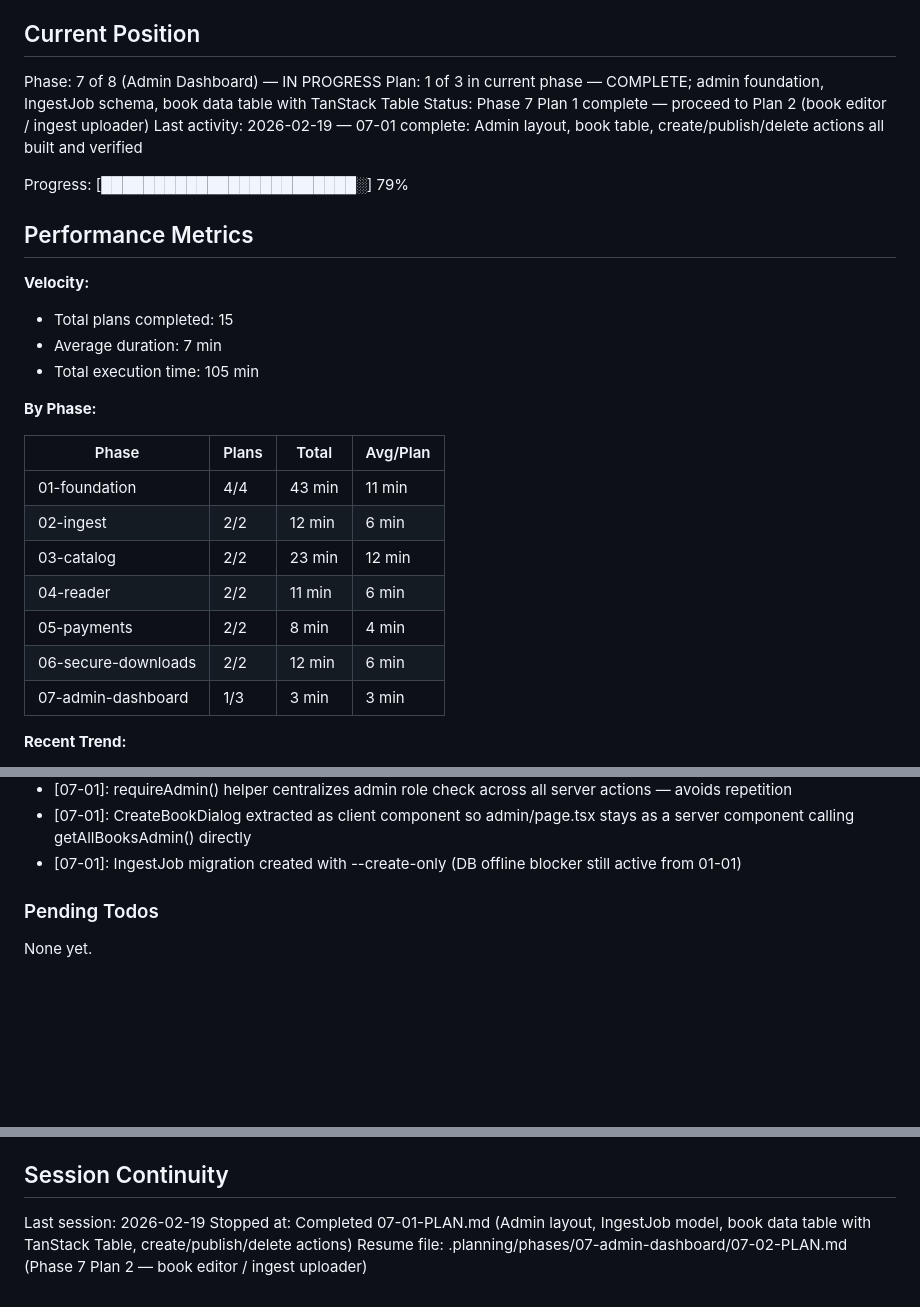
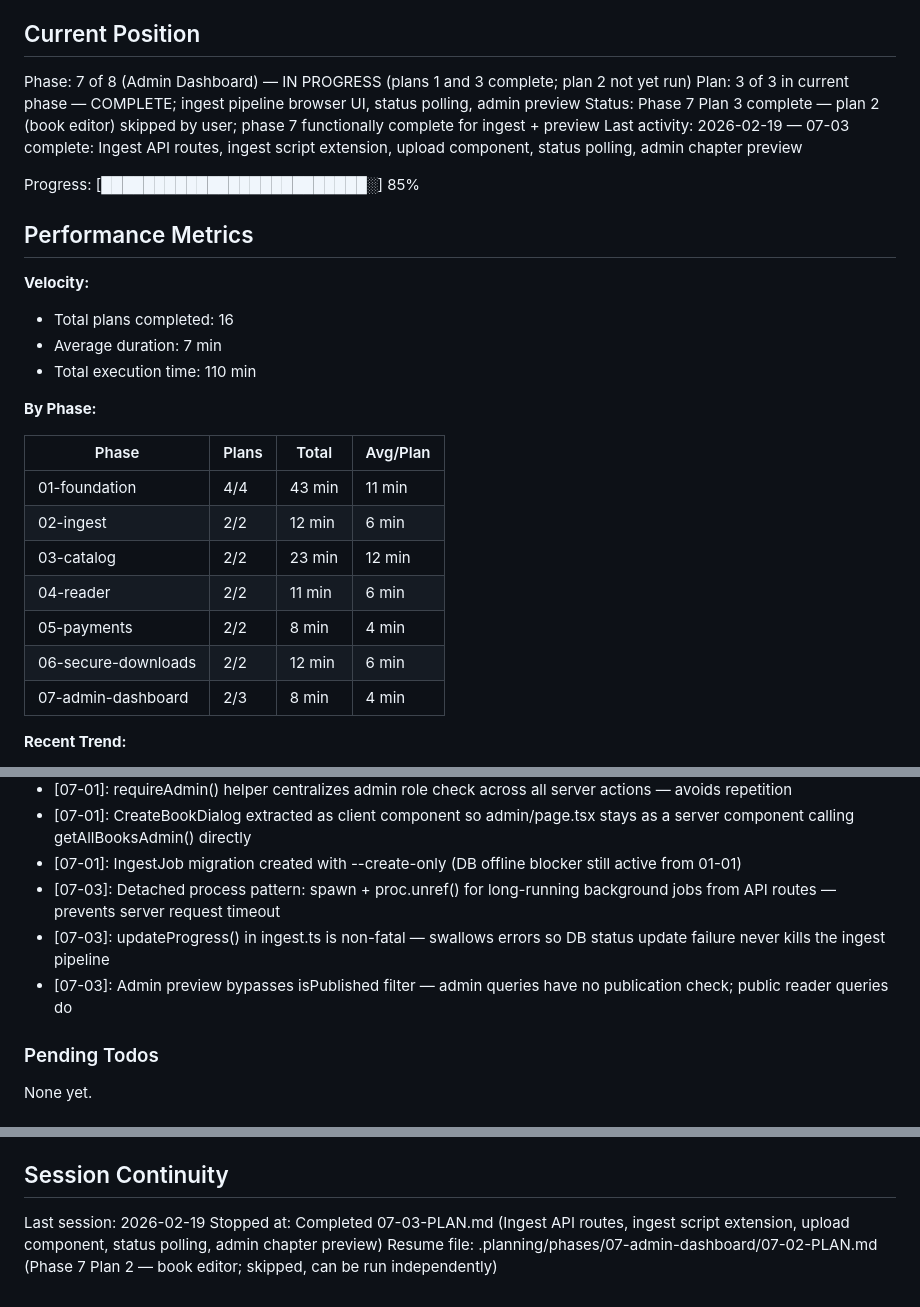
Before and after one commit to rohsuan/scienceone, a Markdown page: .planning/STATE.md, 3 parts joined by grey strips. Drawn GitHub-style; blank space fills up the shorter version.

Commit message:
docs(07-03): complete ingest pipeline and admin preview plan

```diff
--- a/.planning/STATE.md
+++ b/.planning/STATE.md
@@ -9,19 +9,19 @@ See: .planning/PROJECT.md (updated 2026-02-18)
 
 ## Current Position
 
-Phase: 7 of 8 (Admin Dashboard) — IN PROGRESS
-Plan: 1 of 3 in current phase — COMPLETE; admin foundation, IngestJob schema, book data table with TanStack Table
-Status: Phase 7 Plan 1 complete — proceed to Plan 2 (book editor / ingest uploader)
-Last activity: 2026-02-19 — 07-01 complete: Admin layout, book table, create/publish/delete actions all built and verified
+Phase: 7 of 8 (Admin Dashboard) — IN PROGRESS (plans 1 and 3 complete; plan 2 not yet run)
+Plan: 3 of 3 in current phase — COMPLETE; ingest pipeline browser UI, status polling, admin preview
+Status: Phase 7 Plan 3 complete — plan 2 (book editor) skipped by user; phase 7 functionally complete for ingest + preview
+Last activity: 2026-02-19 — 07-03 complete: Ingest API routes, ingest script extension, upload component, status polling, admin chapter preview
 
-Progress: [████████████████████████░] 79%
+Progress: [█████████████████████████░] 85%
 
 ## Performance Metrics
 
 **Velocity:**
-- Total plans completed: 15
+- Total plans completed: 16
 - Average duration: 7 min
-- Total execution time: 105 min
+- Total execution time: 110 min
 
 **By Phase:**
 
@@ -33,7 +33,7 @@ Progress: [███████████████████████
 | 04-reader | 2/2 | 11 min | 6 min |
 | 05-payments | 2/2 | 8 min | 4 min |
 | 06-secure-downloads | 2/2 | 12 min | 6 min |
-| 07-admin-dashboard | 1/3 | 3 min | 3 min |
+| 07-admin-dashboard | 2/3 | 8 min | 4 min |
 
 **Recent Trend:**
 - Last 5 plans: 05-01 (3 min), 05-02 (5 min), 06-01 (2 min), 06-02 (10 min), 07-01 (3 min)
@@ -111,6 +111,9 @@ Recent decisions affecting current work:
 - [07-01]: requireAdmin() helper centralizes admin role check across all server actions — avoids repetition
 - [07-01]: CreateBookDialog extracted as client component so admin/page.tsx stays as a server component calling getAllBooksAdmin() directly
 - [07-01]: IngestJob migration created with --create-only (DB offline blocker still active from 01-01)
+- [07-03]: Detached process pattern: spawn + proc.unref() for long-running background jobs from API routes — prevents server request timeout
+- [07-03]: updateProgress() in ingest.ts is non-fatal — swallows errors so DB status update failure never kills the ingest pipeline
+- [07-03]: Admin preview bypasses isPublished filter — admin queries have no publication check; public reader queries do
 
 ### Pending Todos
 
@@ -128,5 +131,5 @@ None yet.
 ## Session Continuity
 
 Last session: 2026-02-19
-Stopped at: Completed 07-01-PLAN.md (Admin layout, IngestJob model, book data table with TanStack Table, create/publish/delete actions)
-Resume file: .planning/phases/07-admin-dashboard/07-02-PLAN.md (Phase 7 Plan 2 — book editor / ingest uploader)
+Stopped at: Completed 07-03-PLAN.md (Ingest API routes, ingest script extension, upload component, status polling, admin chapter preview)
+Resume file: .planning/phases/07-admin-dashboard/07-02-PLAN.md (Phase 7 Plan 2 — book editor; skipped, can be run independently)
```
Also changed, not shown: .planning/REQUIREMENTS.md (+2 -2 lines), 1 other file.
